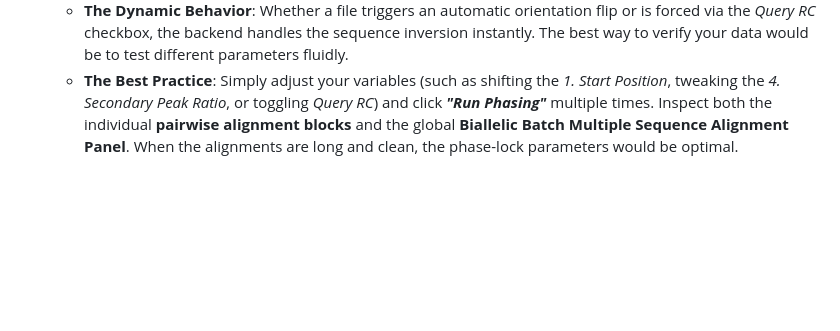
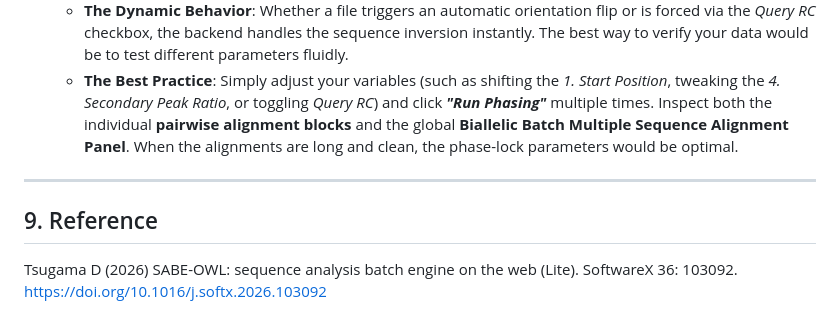
Before and after one commit to tsugama-eng/sabe-owl, a Markdown page: README.md, the part around the change. Drawn GitHub-style; blank space fills up the shorter version.

Commit message:
Update README to include reference section
Added a reference section to the README with citation.

```diff
--- a/README.md
+++ b/README.md
@@ -120,3 +120,8 @@ Because Sanger trace deconvolution relies on locating automated mathematical bou
 2. **Optimize via Iterative Testing (The "Push & Compare" Workflow)**: Perfect coordinates may not be obtained on your first try.
    * **The Dynamic Behavior**: Whether a file triggers an automatic orientation flip or is forced via the *Query RC* checkbox, the backend handles the sequence inversion instantly. The best way to verify your data would be to test different parameters fluidly.
    * **The Best Practice**: Simply adjust your variables (such as shifting the *1. Start Position*, tweaking the *4. Secondary Peak Ratio*, or toggling *Query RC*) and click ***"Run Phasing"*** multiple times. Inspect both the individual **pairwise alignment blocks** and the global **Biallelic Batch Multiple Sequence Alignment Panel**. When the alignments are long and clean, the phase-lock parameters would be optimal.
+
+---
+
+## 9. Reference
+Tsugama D (2026) SABE-OWL: sequence analysis batch engine on the web (Lite). SoftwareX 36: 103092. https://doi.org/10.1016/j.softx.2026.103092
```
